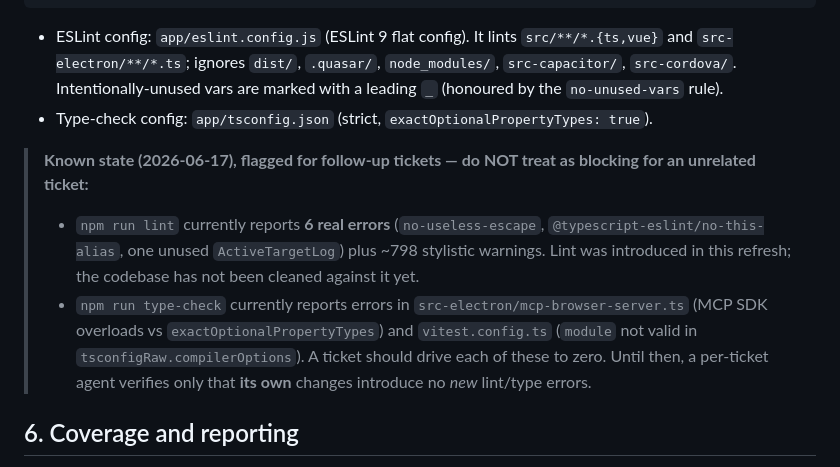
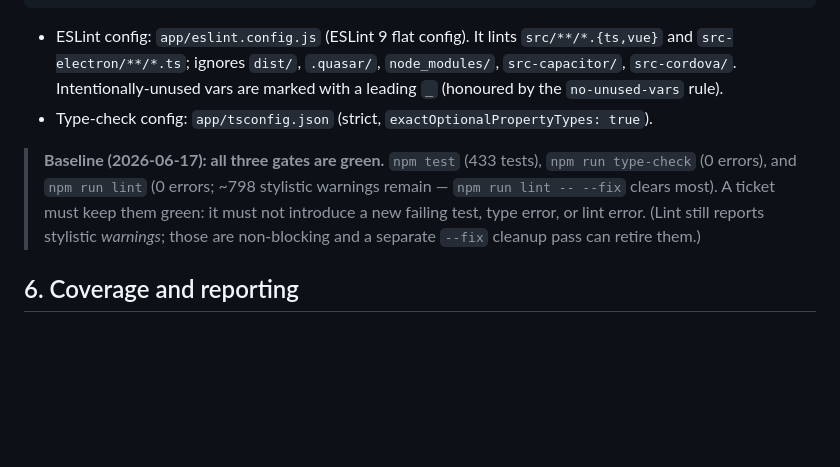
Before and after one commit to FrancoisBotha/star-job-search, a Markdown page: docs/Test Strategy/test-strategy.md, the part around the change. GitHub-like rendering; blank space fills up the shorter version.

Commit message:
docs(test-strategy): record green baseline — tests, type-check, lint all pass

```diff
--- a/docs/Test Strategy/test-strategy.md
+++ b/docs/Test Strategy/test-strategy.md
@@ -81,18 +81,12 @@ npm run type-check   # vue-tsc --noEmit -p tsconfig.json
 - ESLint config: `app/eslint.config.js` (ESLint 9 flat config). It lints `src/**/*.{ts,vue}` and `src-electron/**/*.ts`; ignores `dist/`, `.quasar/`, `node_modules/`, `src-capacitor/`, `src-cordova/`. Intentionally-unused vars are marked with a leading `_` (honoured by the `no-unused-vars` rule).
 - Type-check config: `app/tsconfig.json` (strict, `exactOptionalPropertyTypes: true`).
 
-> **Known state (2026-06-17), flagged for follow-up tickets — do NOT treat as
-> blocking for an unrelated ticket:**
-> - `npm run lint` currently reports **6 real errors** (`no-useless-escape`,
->   `@typescript-eslint/no-this-alias`, one unused `ActiveTargetLog`) plus ~798
->   stylistic warnings. Lint was introduced in this refresh; the codebase has not
->   been cleaned against it yet.
-> - `npm run type-check` currently reports errors in
->   `src-electron/mcp-browser-server.ts` (MCP SDK overloads vs
->   `exactOptionalPropertyTypes`) and `vitest.config.ts` (`module` not valid in
->   `tsconfigRaw.compilerOptions`).
-> A ticket should drive each of these to zero. Until then, a per-ticket agent
-> verifies only that **its own** changes introduce no *new* lint/type errors.
+> **Baseline (2026-06-17): all three gates are green.** `npm test` (433 tests),
+> `npm run type-check` (0 errors), and `npm run lint` (0 errors; ~798 stylistic
+> warnings remain — `npm run lint -- --fix` clears most). A ticket must keep them
+> green: it must not introduce a new failing test, type error, or lint error.
+> (Lint still reports stylistic *warnings*; those are non-blocking and a separate
+> `--fix` cleanup pass can retire them.)
 
 ## 6. Coverage and reporting
 
```
